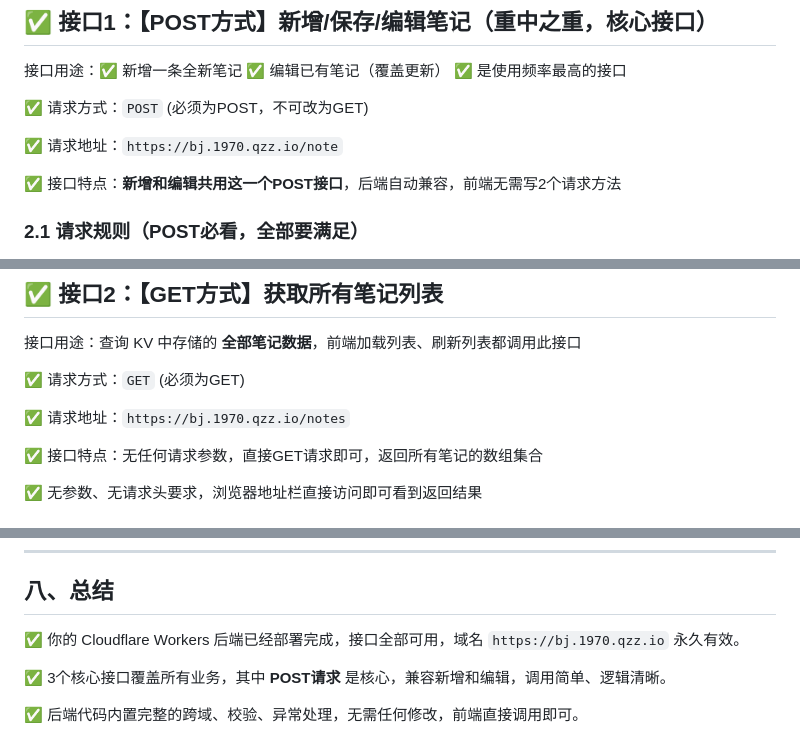
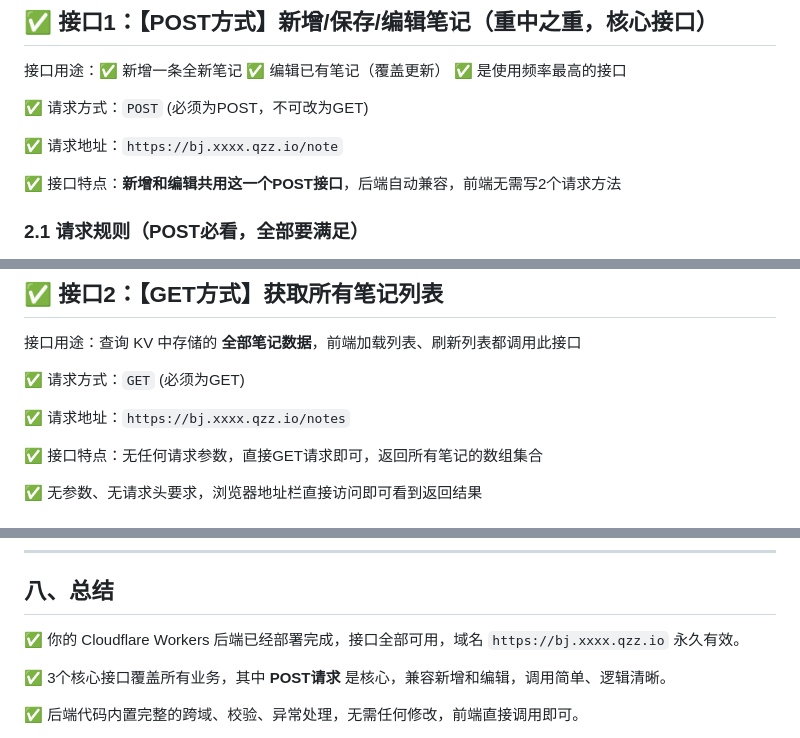
Before and after one commit to jerryzwj/bookmark-app, a Markdown page: Cloudflare Workers 云端笔记后端接口 详细使用教程（完整版，含POST_GET_DELETE全请求方式+调试+对接）.md, 3 parts joined by grey strips. Rendered like a GitHub page.

```diff
--- a/Cloudflare Workers 云端笔记后端接口 详细使用教程（完整版，含POST_GET_DELETE全请求方式+调试+对接）.md
+++ b/Cloudflare Workers 云端笔记后端接口 详细使用教程（完整版，含POST_GET_DELETE全请求方式+调试+对接）.md
@@ -58,7 +58,7 @@
 
 ✅ 请求方式：`POST` (必须为POST，不可改为GET)
 
-✅ 请求地址：`https://bj.1970.qzz.io/note`
+✅ 请求地址：`https://bj.xxxx.qzz.io/note`
 
 ✅ 接口特点：**新增和编辑共用这一个POST接口**，后端自动兼容，前端无需写2个请求方法
 
@@ -180,7 +180,7 @@ axios.post("https://bj.1970.qzz.io/note", {
 
 ✅ 请求方式：`GET` (必须为GET)
 
-✅ 请求地址：`https://bj.1970.qzz.io/notes`
+✅ 请求地址：`https://bj.xxxx.qzz.io/notes`
 
 ✅ 接口特点：无任何请求参数，直接GET请求即可，返回所有笔记的数组集合
 
@@ -482,7 +482,7 @@ if (pathname === '/note' && request.method === 'GET') {
 
 ## 八、总结
 
-✅ 你的 Cloudflare Workers 后端已经部署完成，接口全部可用，域名 `https://bj.1970.qzz.io` 永久有效。
+✅ 你的 Cloudflare Workers 后端已经部署完成，接口全部可用，域名 `https://bj.xxxx.qzz.io` 永久有效。
 
 ✅ 3个核心接口覆盖所有业务，其中 **POST请求** 是核心，兼容新增和编辑，调用简单、逻辑清晰。
 
```
Also changed, not shown: other parts of Cloudflare Workers 云端笔记后端接口 详细使用教程（完整版，含POST_GET_DELETE全请求方式+调试+对接）.md (+12 -12 lines).
